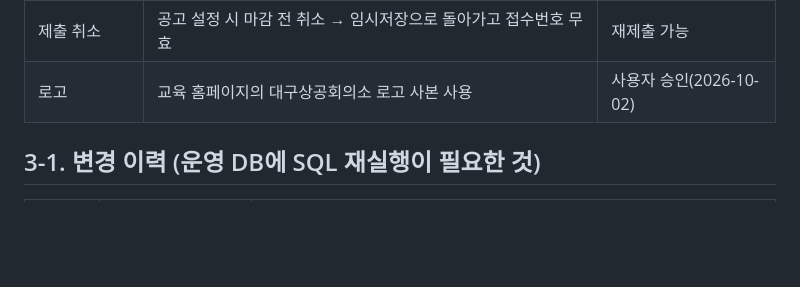
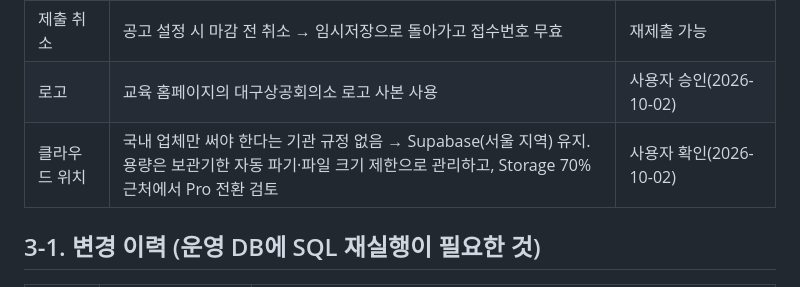
Before and after one commit to hitchkim84/dcci-recruit, a Markdown page: HANDOVER.md, the part around the change. Rendered like a GitHub page; blank space fills up the shorter version.

Commit message:
인수인계: 클라우드 위치 결정(국내 업체 제한 없음, Supabase 유지) 기록
Co-Authored-By: Claude Opus 5.5 <noreply@anthropic.com>
Claude-Session: https://claude.ai/code/session_01Ff5f2NQYa9WjxRNAoEXKsB

```diff
--- a/HANDOVER.md
+++ b/HANDOVER.md
@@ -29,6 +29,7 @@ npm run dev         # http://localhost:8888 에서 화면 확인 (가상 데이
 | 지원서 PDF | 브라우저 인쇄 → PDF 저장(라이브러리 추가 없음) | 단순 유지 |
 | 제출 취소 | 공고 설정 시 마감 전 취소 → 임시저장으로 돌아가고 접수번호 무효 | 재제출 가능 |
 | 로고 | 교육 홈페이지의 대구상공회의소 로고 사본 사용 | 사용자 승인(2026-10-02) |
+| 클라우드 위치 | 국내 업체만 써야 한다는 기관 규정 없음 → Supabase(서울 지역) 유지. 용량은 보관기한 자동 파기·파일 크기 제한으로 관리하고, Storage 70% 근처에서 Pro 전환 검토 | 사용자 확인(2026-10-02) |
 
 ## 3-1. 변경 이력 (운영 DB에 SQL 재실행이 필요한 것)
 | 날짜 | 변경 | 운영 DB 작업 |
```
